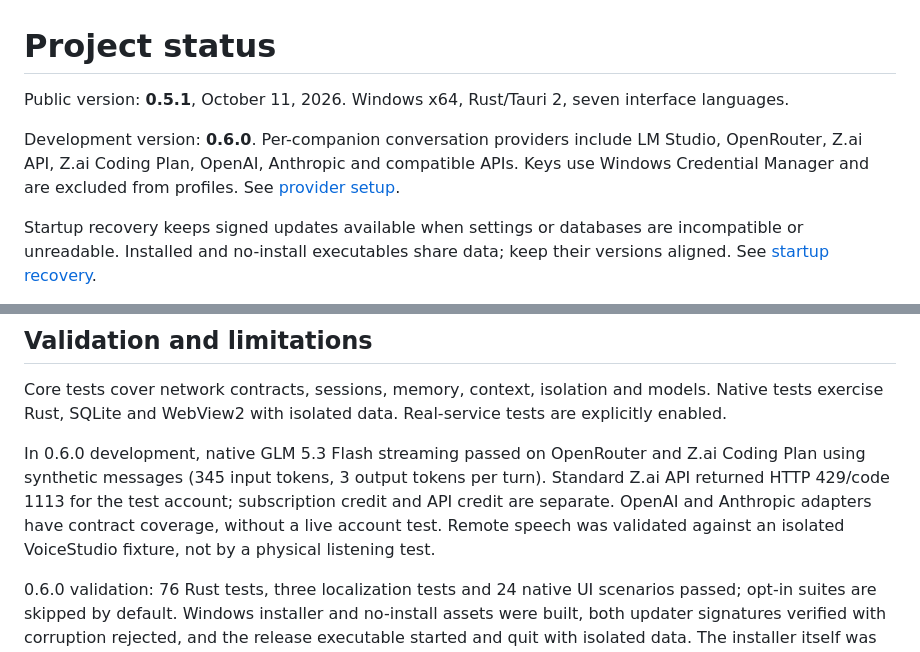
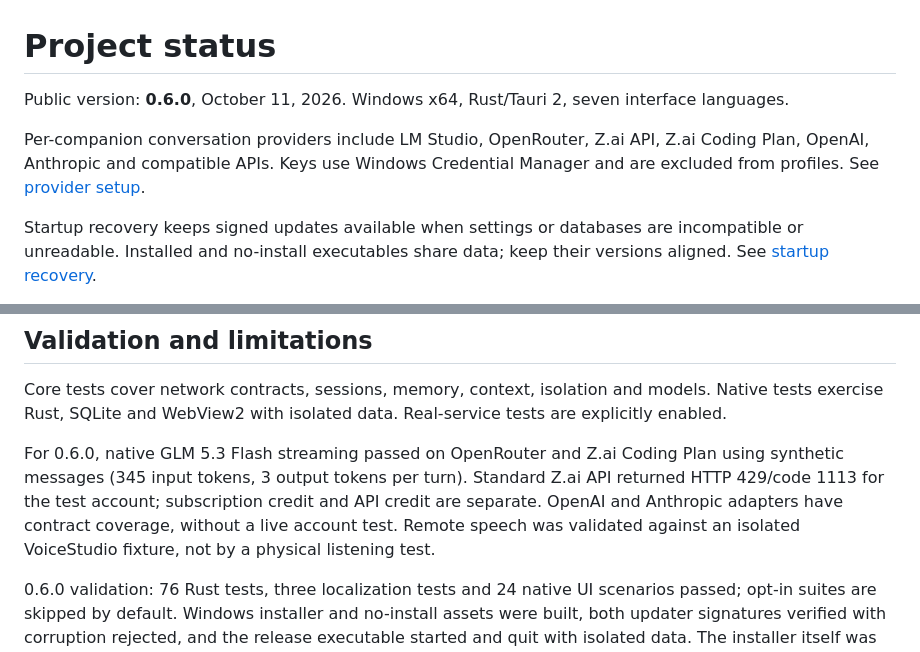
Before and after one commit to ArthurReboulSalze/Sherka-Compagnon, a Markdown page: docs/PROJECT_STATE.md, 2 parts joined by grey strips. Drawn GitHub-style.

Commit message:
docs: finalize 0.6.0 release status

```diff
--- a/docs/PROJECT_STATE.md
+++ b/docs/PROJECT_STATE.md
@@ -1,8 +1,8 @@
 # Project status
 
-Public version: **0.5.1**, October 11, 2026. Windows x64, Rust/Tauri 2, seven interface languages.
+Public version: **0.6.0**, October 11, 2026. Windows x64, Rust/Tauri 2, seven interface languages.
 
-Development version: **0.6.0**. Per-companion conversation providers include LM Studio, OpenRouter, Z.ai API, Z.ai Coding Plan, OpenAI, Anthropic and compatible APIs. Keys use Windows Credential Manager and are excluded from profiles. See [provider setup](PROVIDERS.md).
+Per-companion conversation providers include LM Studio, OpenRouter, Z.ai API, Z.ai Coding Plan, OpenAI, Anthropic and compatible APIs. Keys use Windows Credential Manager and are excluded from profiles. See [provider setup](PROVIDERS.md).
 
 Startup recovery keeps signed updates available when settings or databases are incompatible or unreadable. Installed and no-install executables share data; keep their versions aligned. See [startup recovery](STARTUP_RECOVERY.md).
 
@@ -22,7 +22,7 @@ GitHub updates are checked on request. Downloads are signed; installed and no-in
 
 Core tests cover network contracts, sessions, memory, context, isolation and models. Native tests exercise Rust, SQLite and WebView2 with isolated data. Real-service tests are explicitly enabled.
 
-In 0.6.0 development, native GLM 5.3 Flash streaming passed on OpenRouter and Z.ai Coding Plan using synthetic messages (345 input tokens, 3 output tokens per turn). Standard Z.ai API returned HTTP 429/code 1113 for the test account; subscription credit and API credit are separate. OpenAI and Anthropic adapters have contract coverage, without a live account test. Remote speech was validated against an isolated VoiceStudio fixture, not by a physical listening test.
+For 0.6.0, native GLM 5.3 Flash streaming passed on OpenRouter and Z.ai Coding Plan using synthetic messages (345 input tokens, 3 output tokens per turn). Standard Z.ai API returned HTTP 429/code 1113 for the test account; subscription credit and API credit are separate. OpenAI and Anthropic adapters have contract coverage, without a live account test. Remote speech was validated against an isolated VoiceStudio fixture, not by a physical listening test.
 
 0.6.0 validation: 76 Rust tests, three localization tests and 24 native UI scenarios passed; opt-in suites are skipped by default. Windows installer and no-install assets were built, both updater signatures verified with corruption rejected, and the release executable started and quit with isolated data. The installer itself was not executed on the developer account.
 
```
